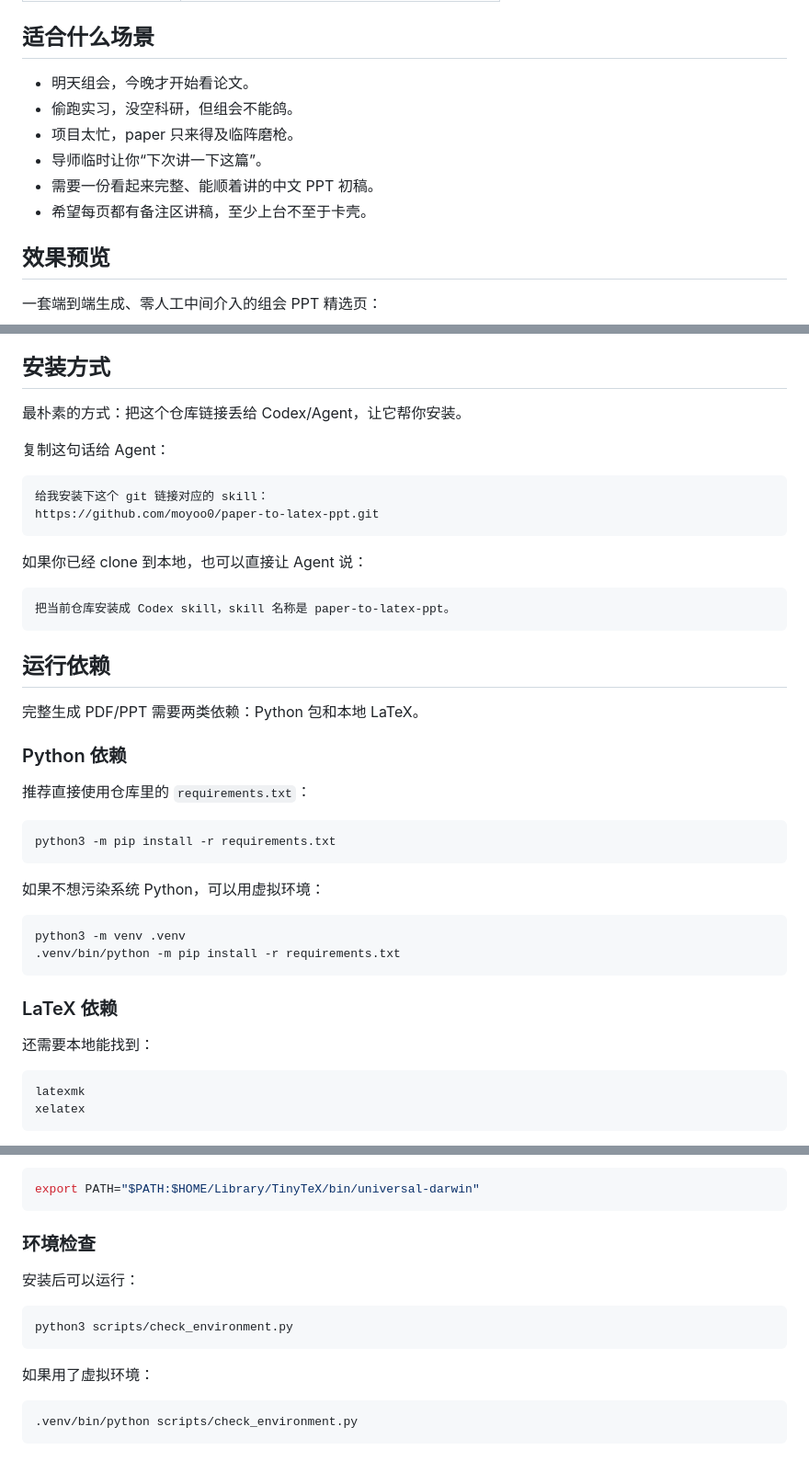
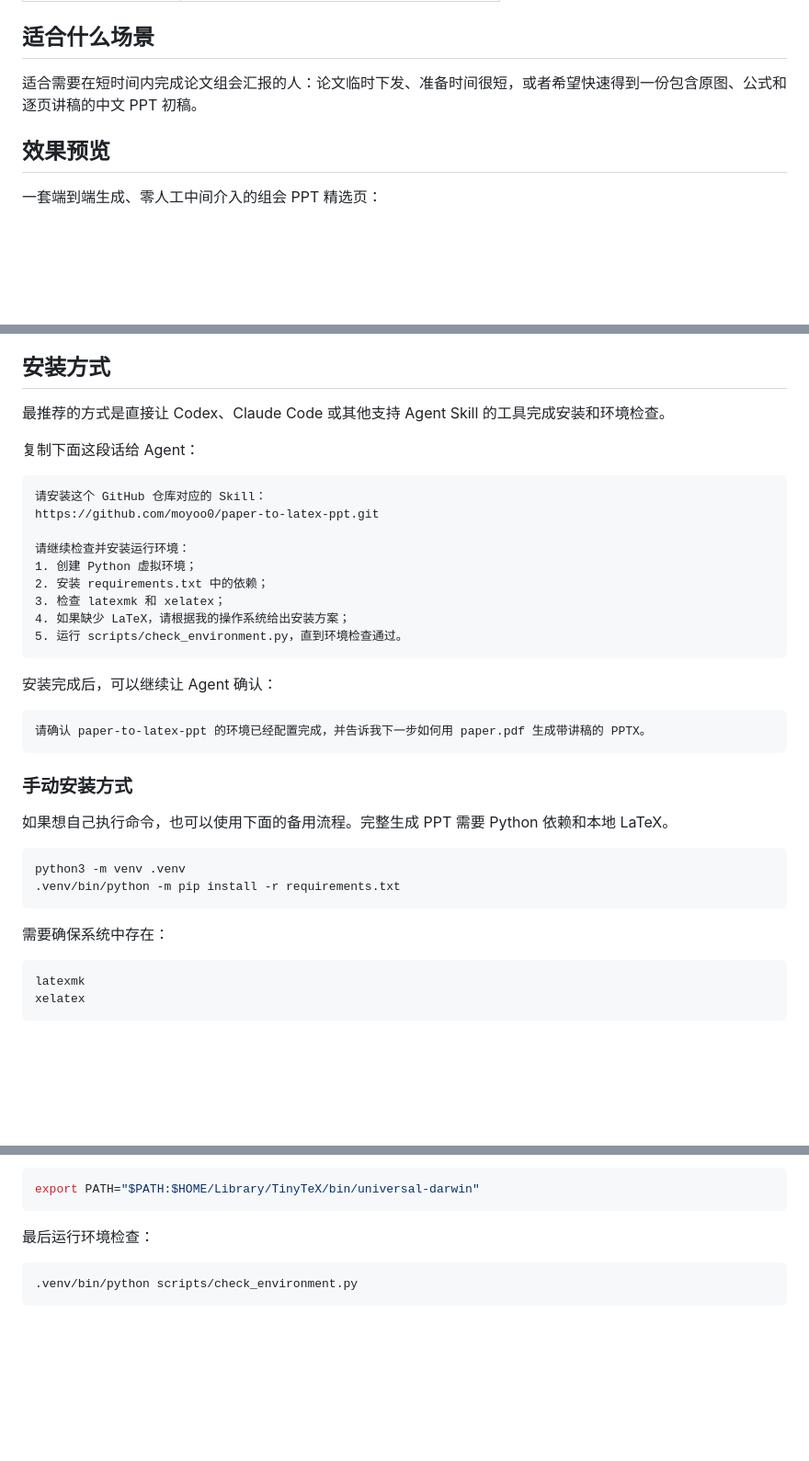
Before and after one commit to moyoo0/paper-to-latex-ppt, a Markdown page: README.md, 3 parts joined by grey strips. Shown at 92% size. Rendered like a GitHub page; blank space fills up the shorter version.

Commit message:
docs: streamline README setup guidance

````diff
--- a/README.md
+++ b/README.md
@@ -22,12 +23,7 @@
 
 ## 适合什么场景
 
-- 明天组会，今晚才开始看论文。
-- 偷跑实习，没空科研，但组会不能鸽。
-- 项目太忙，paper 只来得及临阵磨枪。
-- 导师临时让你“下次讲一下这篇”。
-- 需要一份看起来完整、能顺着讲的中文 PPT 初稿。
-- 希望每页都有备注区讲稿，至少上台不至于卡壳。
+适合需要在短时间内完成论文组会汇报的人：论文临时下发、准备时间很短，或者希望快速得到一份包含原图、公式和逐页讲稿的中文 PPT 初稿。
 
 ## 效果预览
 
@@ -64,44 +60,38 @@ Paper PDF
 
 ## 安装方式
 
-最朴素的方式：把这个仓库链接丢给 Codex/Agent，让它帮你安装。
+最推荐的方式是直接让 Codex、Claude Code 或其他支持 Agent Skill 的工具完成安装和环境检查。
 
-复制这句话给 Agent：
+复制下面这段话给 Agent：
 
 ```text
-给我安装下这个 git 链接对应的 skill：
+请安装这个 GitHub 仓库对应的 Skill：
 https://github.com/moyoo0/paper-to-latex-ppt.git
+
+请继续检查并安装运行环境：
+1. 创建 Python 虚拟环境；
+2. 安装 requirements.txt 中的依赖；
+3. 检查 latexmk 和 xelatex；
+4. 如果缺少 LaTeX，请根据我的操作系统给出安装方案；
+5. 运行 scripts/check_environment.py，直到环境检查通过。
 ```
 
-
-如果你已经 clone 到本地，也可以直接让 Agent 说：
+安装完成后，可以继续让 Agent 确认：
 
 ```text
-把当前仓库安装成 Codex skill，skill 名称是 paper-to-latex-ppt。
+请确认 paper-to-latex-ppt 的环境已经配置完成，并告诉我下一步如何用 paper.pdf 生成带讲稿的 PPTX。
 ```
 
-## 运行依赖
+### 手动安装方式
 
-完整生成 PDF/PPT 需要两类依赖：Python 包和本地 LaTeX。
-
-### Python 依赖
-
-推荐直接使用仓库里的 `requirements.txt`：
-
-```bash
-python3 -m pip install -r requirements.txt
-```
-
-如果不想污染系统 Python，可以用虚拟环境：
+如果想自己执行命令，也可以使用下面的备用流程。完整生成 PPT 需要 Python 依赖和本地 LaTeX。
 
 ```bash
 python3 -m venv .venv
 .venv/bin/python -m pip install -r requirements.txt
 ```
 
-### LaTeX 依赖
-
-还需要本地能找到：
+需要确保系统中存在：
 
 ```text
 latexmk
@@ -122,15 +112,7 @@ curl -fsSL https://yihui.org/tinytex/install-bin-unix.sh | sh
 export PATH="$PATH:$HOME/Library/TinyTeX/bin/universal-darwin"
 ```
 
-### 环境检查
-
-安装后可以运行：
-
-```bash
-python3 scripts/check_environment.py
-```
-
-如果用了虚拟环境：
+最后运行环境检查：
 
 ```bash
 .venv/bin/python scripts/check_environment.py
````
Also changed, not shown: other parts of README.md (+3 -2 lines).
